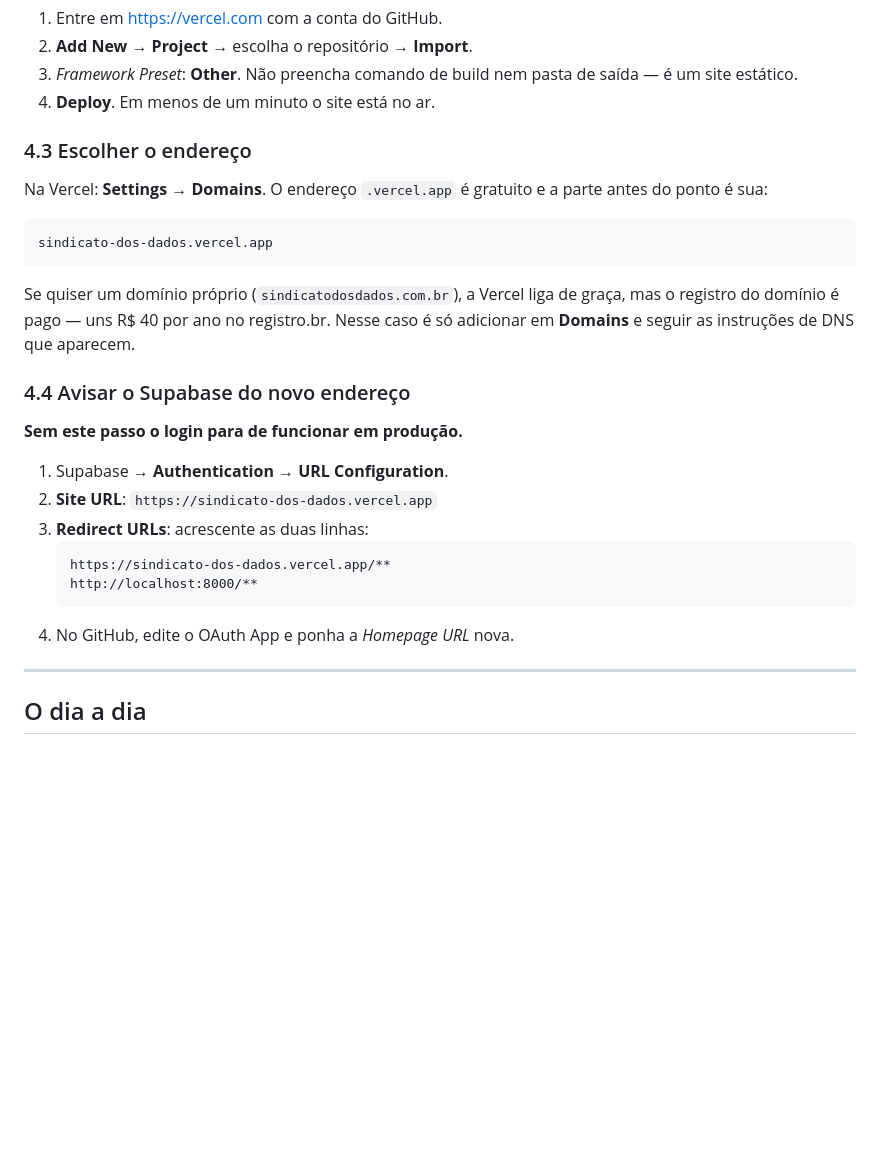
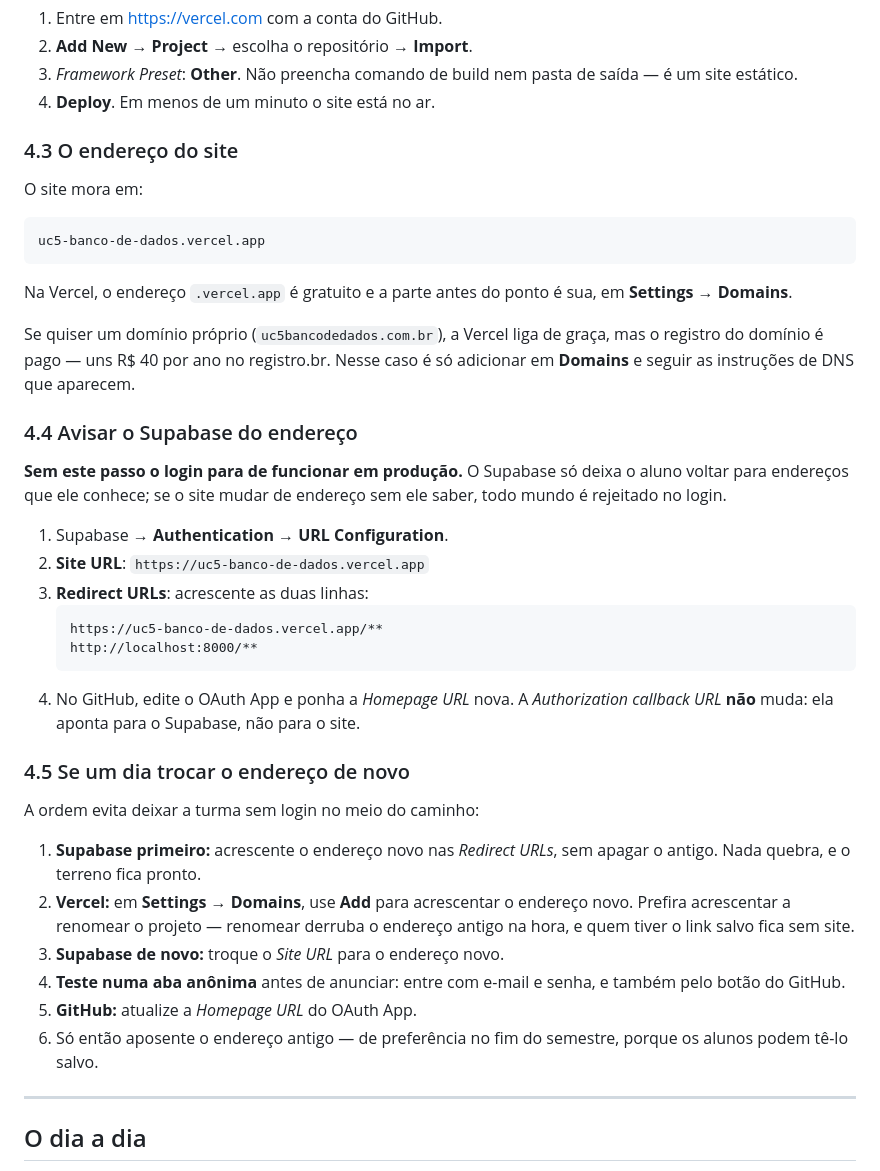
Before and after one commit to luizadealencar/senac_sindicato_dos_dados, a Markdown page: LEIA-ME.md, the part around the change. Rendered like a GitHub page; blank space fills up the shorter version.

Commit message:
Atualiza o guia para o endereço uc5-banco-de-dados.vercel.app
Troca o endereço em todos os pontos do guia e acrescenta a seção 4.5,
com a ordem de mudar o endereço sem deixar a turma sem login: Supabase
antes da Vercel, endereço novo somado ao antigo em vez de renomeado, e
teste em aba anônima antes de anunciar.

Co-Authored-By: Claude Opus 5 <noreply@anthropic.com>

````diff
--- a/LEIA-ME.md
+++ b/LEIA-ME.md
@@ -187,32 +187,54 @@ Crie um repositório no GitHub e siga as duas linhas que ele mostra para enviar.
    saída — é um site estático.
 4. **Deploy**. Em menos de um minuto o site está no ar.
 
-### 4.3 Escolher o endereço
+### 4.3 O endereço do site
 
-Na Vercel: **Settings** → **Domains**. O endereço `.vercel.app` é gratuito e a
-parte antes do ponto é sua:
+O site mora em:
 
 ```
-sindicato-dos-dados.vercel.app
+uc5-banco-de-dados.vercel.app
 ```
 
-Se quiser um domínio próprio (`sindicatodosdados.com.br`), a Vercel liga de
+Na Vercel, o endereço `.vercel.app` é gratuito e a parte antes do ponto é
+sua, em **Settings** → **Domains**.
+
+Se quiser um domínio próprio (`uc5bancodedados.com.br`), a Vercel liga de
 graça, mas o registro do domínio é pago — uns R$ 40 por ano no registro.br.
 Nesse caso é só adicionar em **Domains** e seguir as instruções de DNS que
 aparecem.
 
-### 4.4 Avisar o Supabase do novo endereço
+### 4.4 Avisar o Supabase do endereço
 
-**Sem este passo o login para de funcionar em produção.**
+**Sem este passo o login para de funcionar em produção.** O Supabase só deixa
+o aluno voltar para endereços que ele conhece; se o site mudar de endereço sem
+ele saber, todo mundo é rejeitado no login.
 
 1. Supabase → **Authentication** → **URL Configuration**.
-2. **Site URL**: `https://sindicato-dos-dados.vercel.app`
+2. **Site URL**: `https://uc5-banco-de-dados.vercel.app`
 3. **Redirect URLs**: acrescente as duas linhas:
    ```
-   https://sindicato-dos-dados.vercel.app/**
+   https://uc5-banco-de-dados.vercel.app/**
    http://localhost:8000/**
    ```
-4. No GitHub, edite o OAuth App e ponha a *Homepage URL* nova.
+4. No GitHub, edite o OAuth App e ponha a *Homepage URL* nova. A
+   *Authorization callback URL* **não** muda: ela aponta para o Supabase,
+   não para o site.
+
+### 4.5 Se um dia trocar o endereço de novo
+
+A ordem evita deixar a turma sem login no meio do caminho:
+
+1. **Supabase primeiro:** acrescente o endereço novo nas *Redirect URLs*, sem
+   apagar o antigo. Nada quebra, e o terreno fica pronto.
+2. **Vercel:** em **Settings** → **Domains**, use **Add** para acrescentar o
+   endereço novo. Prefira acrescentar a renomear o projeto — renomear derruba
+   o endereço antigo na hora, e quem tiver o link salvo fica sem site.
+3. **Supabase de novo:** troque o *Site URL* para o endereço novo.
+4. **Teste numa aba anônima** antes de anunciar: entre com e-mail e senha, e
+   também pelo botão do GitHub.
+5. **GitHub:** atualize a *Homepage URL* do OAuth App.
+6. Só então aposente o endereço antigo — de preferência no fim do semestre,
+   porque os alunos podem tê-lo salvo.
 
 ---
 
````
